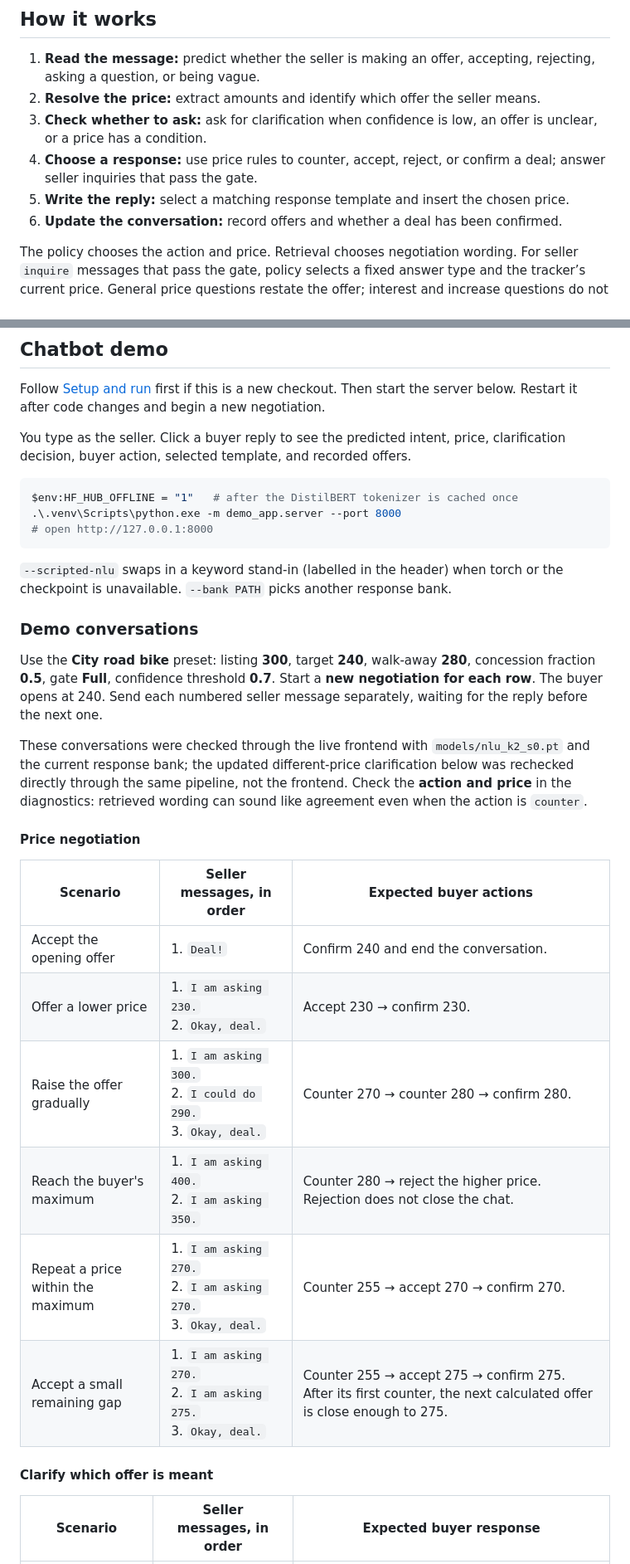
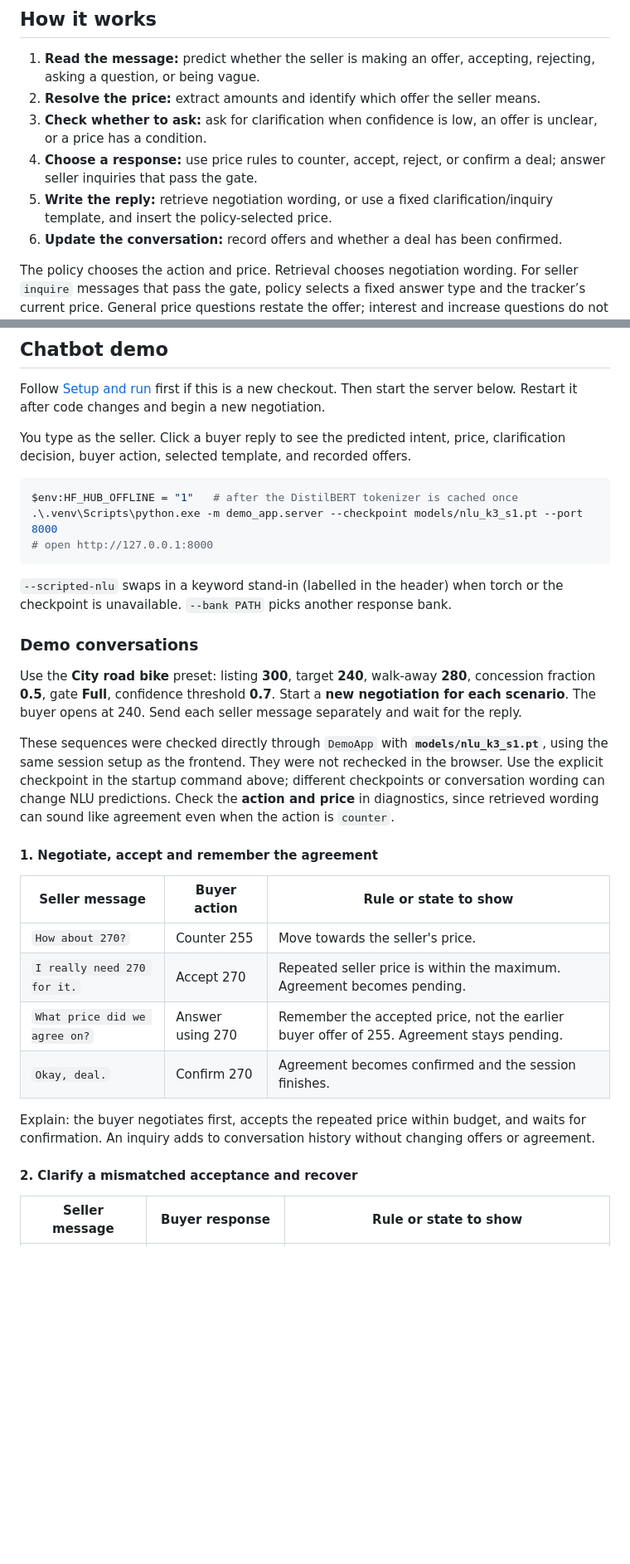
Before and after one commit to LorenzFar/regression-NLC, a Markdown page: README.md, 2 parts joined by grey strips. Shown at 83% size. GitHub-like rendering; blank space fills up the shorter version.

````diff
--- a/README.md
+++ b/README.md
@@ -10,7 +10,7 @@ The project combines a trained NLU model, price and offer-reference rules, a neg
 2. **Resolve the price:** extract amounts and identify which offer the seller means.
 3. **Check whether to ask:** ask for clarification when confidence is low, an offer is unclear, or a price has a condition.
 4. **Choose a response:** use price rules to counter, accept, reject, or confirm a deal; answer seller inquiries that pass the gate.
-5. **Write the reply:** select a matching response template and insert the chosen price.
+5. **Write the reply:** retrieve negotiation wording, or use a fixed clarification/inquiry template, and insert the policy-selected price.
 6. **Update the conversation:** record offers and whether a deal has been confirmed.
 
 The policy chooses the action and price. Retrieval chooses negotiation wording. For seller `inquire` messages that pass the gate, policy selects a fixed answer type and the tracker’s current price. General price questions restate the offer; interest and increase questions do not concede. Collection/pickup/delivery questions redirect to price before interest handling. Agreement questions say there is no agreement yet, or restate the pending accepted seller price with “I’ve accepted …”, never the older buyer offer. Other questions redirect to the current price; without one, they ask what price the seller would accept. Answers do not change offers or agreement. Purchase method is fixed to **self-collection**; collection dates are not scheduled. Narrow collection-price patterns are supported, not general delivery or scheduling language. “Final” prices still use the normal negotiation rules, not automatic acceptance.
@@ -23,7 +23,7 @@ You type as the seller. Click a buyer reply to see the predicted intent, price,
 
 ```powershell
 $env:HF_HUB_OFFLINE = "1"   # after the DistilBERT tokenizer is cached once
-.\.venv\Scripts\python.exe -m demo_app.server --port 8000
+.\.venv\Scripts\python.exe -m demo_app.server --checkpoint models/nlu_k3_s1.pt --port 8000
 # open http://127.0.0.1:8000
 ```
 
@@ -31,22 +31,22 @@ $env:HF_HUB_OFFLINE = "1"   # after the DistilBERT tokenizer is cached once
 
 ### Demo conversations
 
-Use the **City road bike** preset: listing **300**, target **240**, walk-away **280**, concession fraction **0.5**, gate **Full**, confidence threshold **0.7**. Start a **new negotiation for each row**. The buyer opens at 240. Send each numbered seller message separately, waiting for the reply before the next one.
+Use the **City road bike** preset: listing **300**, target **240**, walk-away **280**, concession fraction **0.5**, gate **Full**, confidence threshold **0.7**. Start a **new negotiation for each scenario**. The buyer opens at 240. Send each seller message separately and wait for the reply.
 
-These conversations were checked through the live frontend with `models/nlu_k2_s0.pt` and the current response bank; the updated different-price clarification below was rechecked directly through the same pipeline, not the frontend. Check the **action and price** in the diagnostics: retrieved wording can sound like agreement even when the action is `counter`.
+These sequences were checked directly through `DemoApp` with **`models/nlu_k3_s1.pt`**, using the same session setup as the frontend. They were not rechecked in the browser. Use the explicit checkpoint in the startup command above; different checkpoints or conversation wording can change NLU predictions. Check the **action and price** in diagnostics, since retrieved wording can sound like agreement even when the action is `counter`.
 
-#### Price negotiation
+#### 1. Negotiate, accept and remember the agreement
 
-| Scenario | Seller messages, in order | Expected buyer actions |
+| Seller message | Buyer action | Rule or state to show |
 |---|---|---|
-| Accept the opening offer | 1. `Deal!` | Confirm 240 and end the conversation. |
-| Offer a lower price | 1. `I am asking 230.`<br>2. `Okay, deal.` | Accept 230 → confirm 230. |
-| Raise the offer gradually | 1. `I am asking 300.`<br>2. `I could do 290.`<br>3. `Okay, deal.` | Counter 270 → counter 280 → confirm 280. |
-| Reach the buyer's maximum | 1. `I am asking 400.`<br>2. `I am asking 350.` | Counter 280 → reject the higher price. Rejection does not close the chat. |
-| Repeat a price within the maximum | 1. `I am asking 270.`<br>2. `I am asking 270.`<br>3. `Okay, deal.` | Counter 255 → accept 270 → confirm 270. |
-| Accept a small remaining gap | 1. `I am asking 270.`<br>2. `I am asking 275.`<br>3. `Okay, deal.` | Counter 255 → accept 275 → confirm 275. After its first counter, the next calculated offer is close enough to 275. |
+| `How about 270?` | Counter 255 | Move towards the seller's price. |
+| `I really need 270 for it.` | Accept 270 | Repeated seller price is within the maximum. Agreement becomes pending. |
+| `What price did we agree on?` | Answer using 270 | Remember the accepted price, not the earlier buyer offer of 255. Agreement stays pending. |
+| `Okay, deal.` | Confirm 270 | Agreement becomes confirmed and the session finishes. |
 
-#### Clarify which offer is meant
+Explain: the buyer negotiates first, accepts the repeated price within budget, and waits for confirmation. An inquiry adds to conversation history without changing offers or agreement.
 
-| Scenario | Seller messages, in order | Expected buyer response |
+#### 2. Clarify a mismatched acceptance and recover
+
+| Seller message | Buyer response | Rule or state to show |
 |---|---|---|
````
Also changed, not shown: other parts of README.md (+39 -41 lines).
